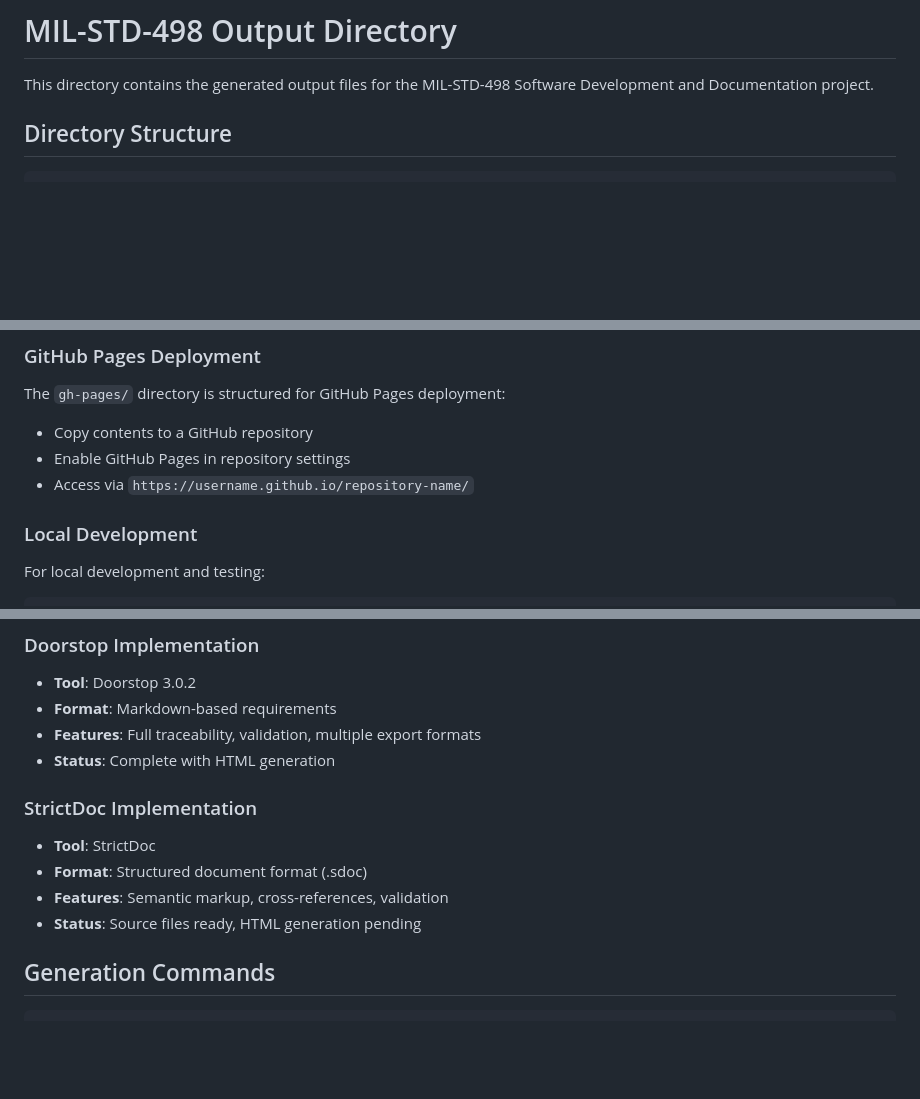
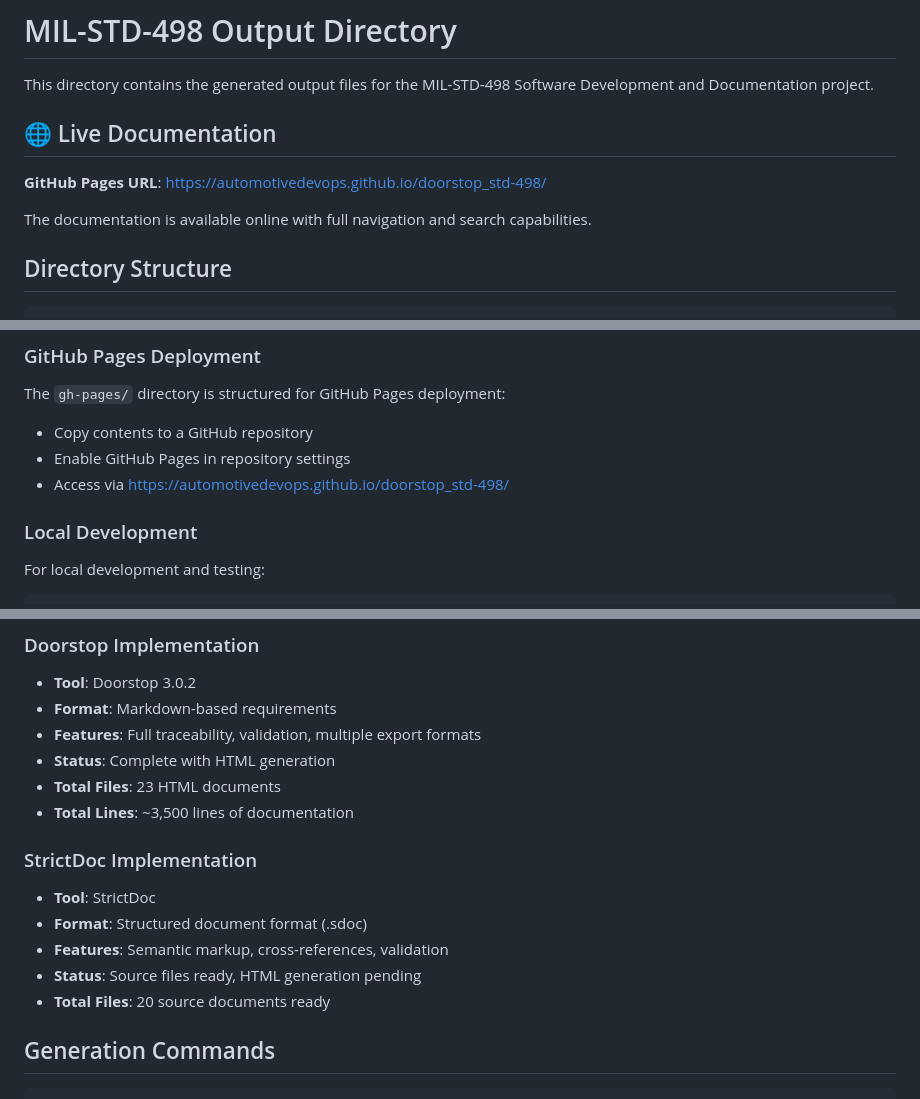
Before and after one commit to AutomotiveDevOps/doorstop_std-498, a Markdown page: output/README.md, 3 parts joined by grey strips. Drawn GitHub-style; blank space fills up the shorter version.

```diff
--- a/output/README.md
+++ b/output/README.md
@@ -1,6 +1,12 @@
 # MIL-STD-498 Output Directory
 
 This directory contains the generated output files for the MIL-STD-498 Software Development and Documentation project.
+
+## 🌐 Live Documentation
+
+**GitHub Pages URL**: https://automotivedevops.github.io/doorstop_std-498/
+
+The documentation is available online with full navigation and search capabilities.
 
 ## Directory Structure
 
@@ -34,7 +161,7 @@ output/
 The `gh-pages/` directory is structured for GitHub Pages deployment:
 - Copy contents to a GitHub repository
 - Enable GitHub Pages in repository settings
-- Access via `https://username.github.io/repository-name/`
+- Access via https://automotivedevops.github.io/doorstop_std-498/
 
 ### Local Development
 For local development and testing:
@@ -84,12 +211,15 @@ python -m http.server 8000
 - **Format**: Markdown-based requirements
 - **Features**: Full traceability, validation, multiple export formats
 - **Status**: Complete with HTML generation
+- **Total Files**: 23 HTML documents
+- **Total Lines**: ~3,500 lines of documentation
 
 ### StrictDoc Implementation
 - **Tool**: StrictDoc
 - **Format**: Structured document format (.sdoc)
 - **Features**: Semantic markup, cross-references, validation
 - **Status**: Source files ready, HTML generation pending
+- **Total Files**: 20 source documents ready
 
 ## Generation Commands
 
```
Also changed, not shown: other parts of output/README.md (+122 -0 lines).
